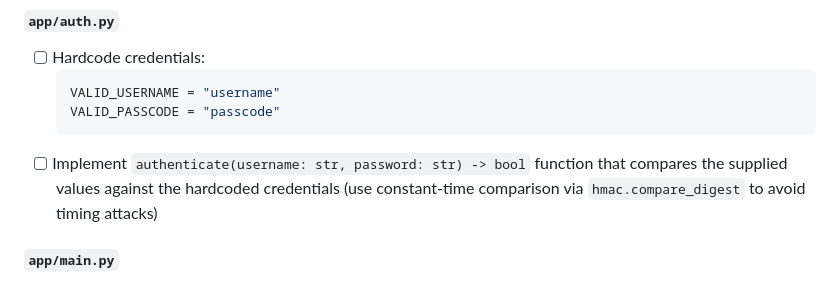
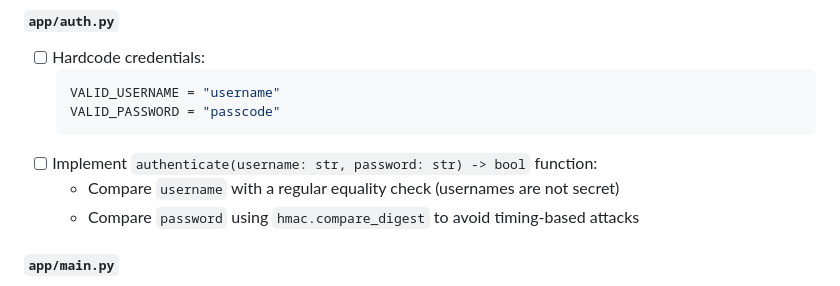
Before and after one commit to mishravivek-ms/agenticworkflow_GHCP, a Markdown page: planned/plan.md, the part around the change. Rendered like a GitHub page.

Commit message:
Refine plan.md: fix credential variable name and timing-attack guidance
Co-authored-by: mishravivek-ms <122555774+mishravivek-ms@users.noreply.github.com>
Agent-Logs-Url: https://github.com/mishravivek-ms/agenticworkflow_GHCP/sessions/335efcc8-9c5e-4617-b464-c03f54fa7d07

````diff
--- a/planned/plan.md
+++ b/planned/plan.md
@@ -57,9 +57,11 @@ Build a new project with a basic authentication flow using FastAPI (backend) and
 - [ ] Hardcode credentials:
   ```python
   VALID_USERNAME = "username"
-  VALID_PASSCODE = "passcode"
+  VALID_PASSWORD = "passcode"
   ```
-- [ ] Implement `authenticate(username: str, password: str) -> bool` function that compares the supplied values against the hardcoded credentials (use constant-time comparison via `hmac.compare_digest` to avoid timing attacks)
+- [ ] Implement `authenticate(username: str, password: str) -> bool` function:
+  - Compare `username` with a regular equality check (usernames are not secret)
+  - Compare `password` using `hmac.compare_digest` to avoid timing-based attacks
 
 #### `app/main.py`
 - [ ] Create `FastAPI` app instance
````
